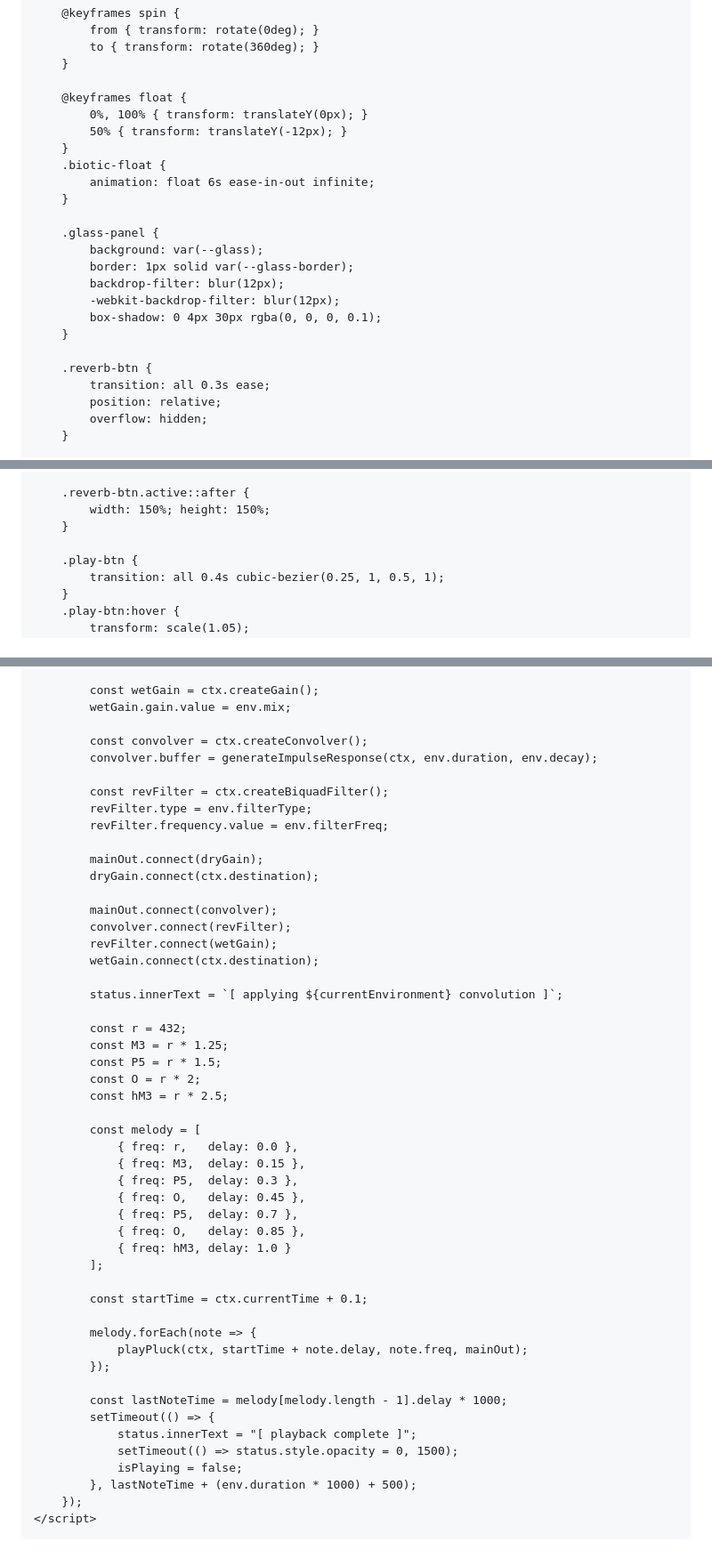
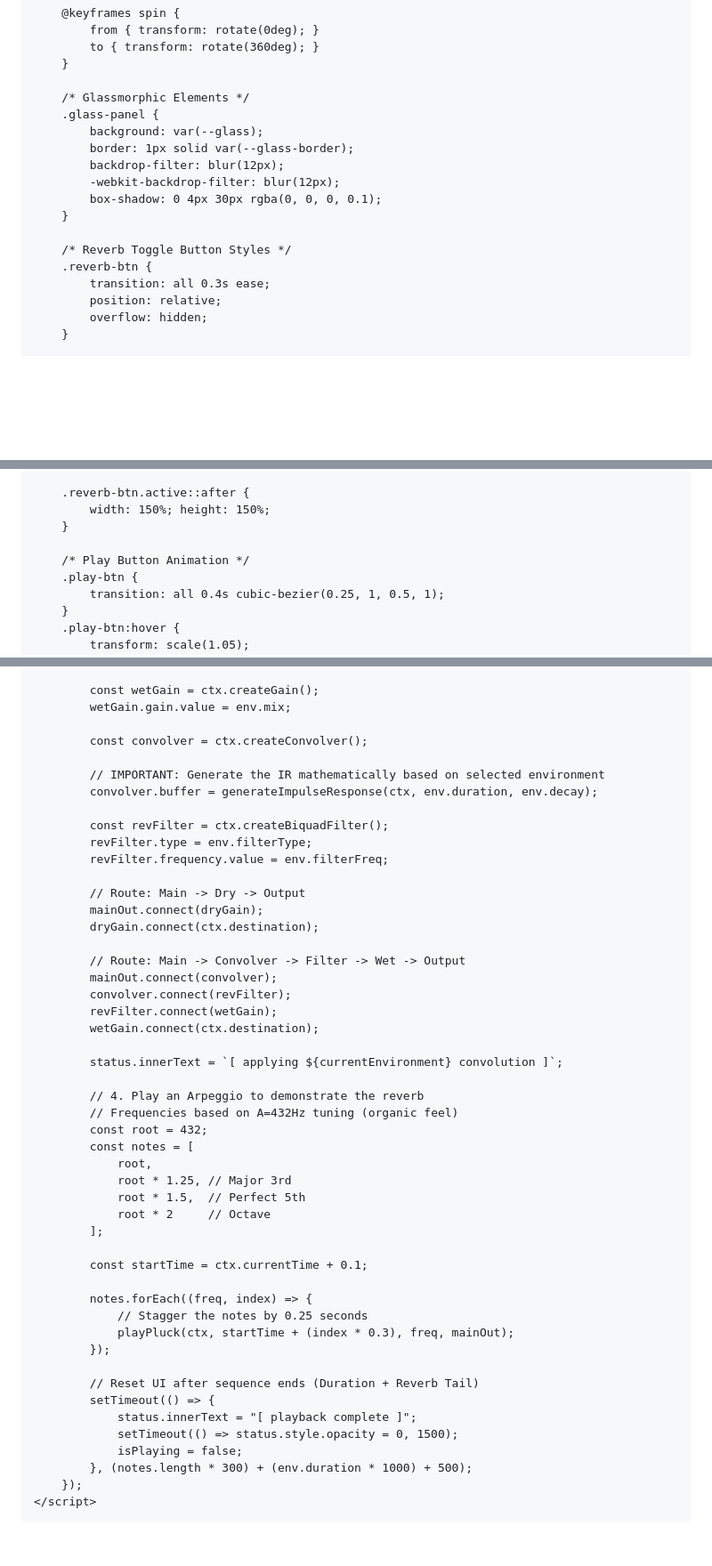
Before and after one commit to audiobiotic/audiobiotic.github.io, a Markdown page: README.md, 3 parts joined by grey strips. Shown at 89% size. Rendered like a GitHub page; blank space fills up the shorter version.

```diff
--- a/README.md
+++ b/README.md
@@ -78,14 +81,7 @@
             to { transform: rotate(360deg); }
         }
 
-        @keyframes float {
-            0%, 100% { transform: translateY(0px); }
-            50% { transform: translateY(-12px); }
-        }
-        .biotic-float {
-            animation: float 6s ease-in-out infinite;
-        }
-
+        /* Glassmorphic Elements */
         .glass-panel {
             background: var(--glass);
             border: 1px solid var(--glass-border);
@@ -94,6 +90,7 @@
             box-shadow: 0 4px 30px rgba(0, 0, 0, 0.1);
         }
 
+        /* Reverb Toggle Button Styles */
         .reverb-btn {
             transition: all 0.3s ease;
             position: relative;
@@ -121,6 +118,7 @@
             width: 150%; height: 150%;
         }
 
+        /* Play Button Animation */
         .play-btn {
             transition: all 0.4s cubic-bezier(0.25, 1, 0.5, 1);
         }
@@ -274,15 +295,19 @@
             wetGain.gain.value = env.mix;
 
             const convolver = ctx.createConvolver();
+
+            // IMPORTANT: Generate the IR mathematically based on selected environment
             convolver.buffer = generateImpulseResponse(ctx, env.duration, env.decay);
 
             const revFilter = ctx.createBiquadFilter();
             revFilter.type = env.filterType;
             revFilter.frequency.value = env.filterFreq;
 
+            // Route: Main -> Dry -> Output
             mainOut.connect(dryGain);
             dryGain.connect(ctx.destination);
 
+            // Route: Main -> Convolver -> Filter -> Wet -> Output
             mainOut.connect(convolver);
             convolver.connect(revFilter);
             revFilter.connect(wetGain);
@@ -290,34 +315,29 @@
 
             status.innerText = `[ applying ${currentEnvironment} convolution ]`;
 
-            const r = 432;
-            const M3 = r * 1.25;
-            const P5 = r * 1.5;
-            const O = r * 2;
-            const hM3 = r * 2.5;
-
-            const melody = [
-                { freq: r,   delay: 0.0 },
-                { freq: M3,  delay: 0.15 },
-                { freq: P5,  delay: 0.3 },
-                { freq: O,   delay: 0.45 },
-                { freq: P5,  delay: 0.7 },
-                { freq: O,   delay: 0.85 },
-                { freq: hM3, delay: 1.0 }
+            // 4. Play an Arpeggio to demonstrate the reverb
+            // Frequencies based on A=432Hz tuning (organic feel)
+            const root = 432;
+            const notes = [
+                root,
+                root * 1.25, // Major 3rd
+                root * 1.5,  // Perfect 5th
+                root * 2     // Octave
             ];
 
             const startTime = ctx.currentTime + 0.1;
 
-            melody.forEach(note => {
-                playPluck(ctx, startTime + note.delay, note.freq, mainOut);
+            notes.forEach((freq, index) => {
+                // Stagger the notes by 0.25 seconds
+                playPluck(ctx, startTime + (index * 0.3), freq, mainOut);
             });
 
-            const lastNoteTime = melody[melody.length - 1].delay * 1000;
+            // Reset UI after sequence ends (Duration + Reverb Tail)
             setTimeout(() => {
                 status.innerText = "[ playback complete ]";
                 setTimeout(() => status.style.opacity = 0, 1500);
                 isPlaying = false;
-            }, lastNoteTime + (env.duration * 1000) + 500);
+            }, (notes.length * 300) + (env.duration * 1000) + 500);
         });
     </script>
 </body>
```
Also changed, not shown: other parts of README.md (+45 -19 lines).
